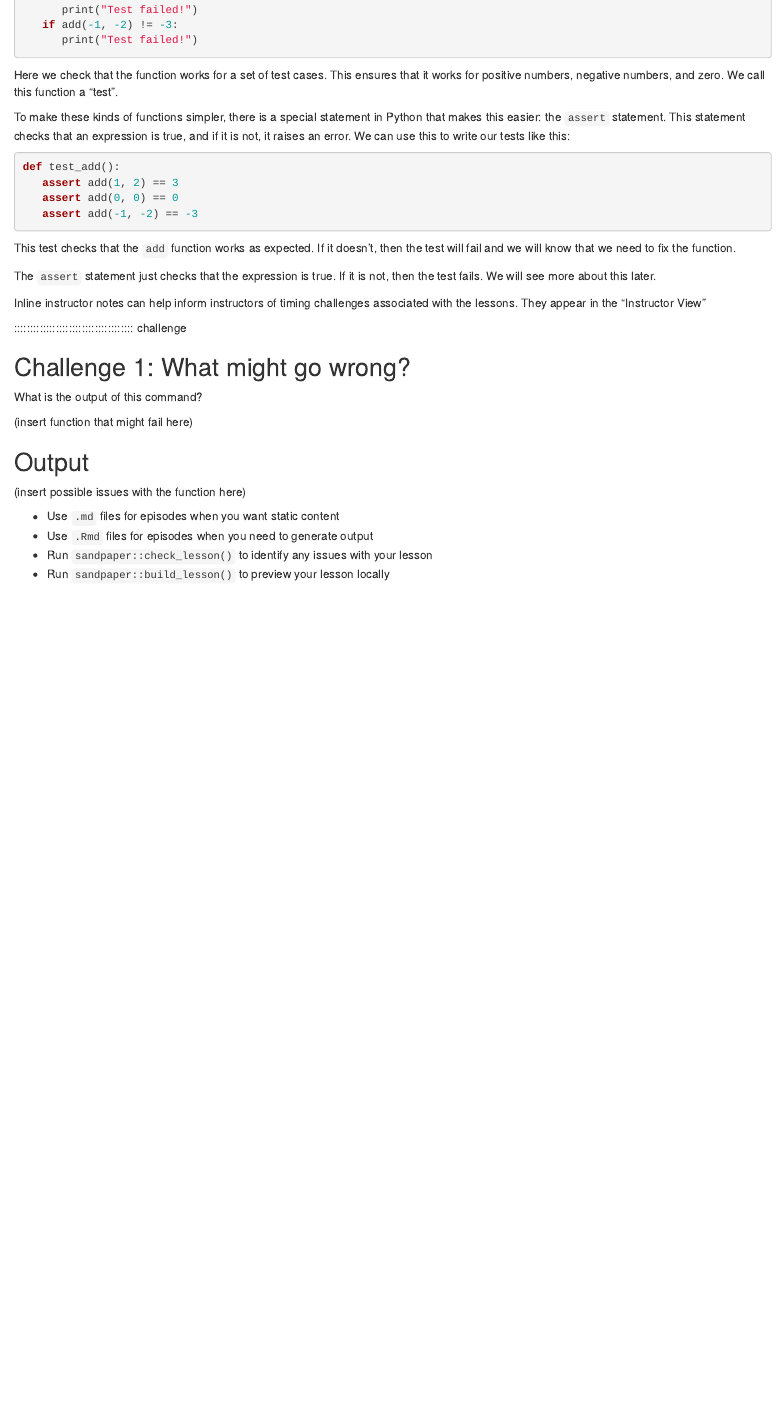
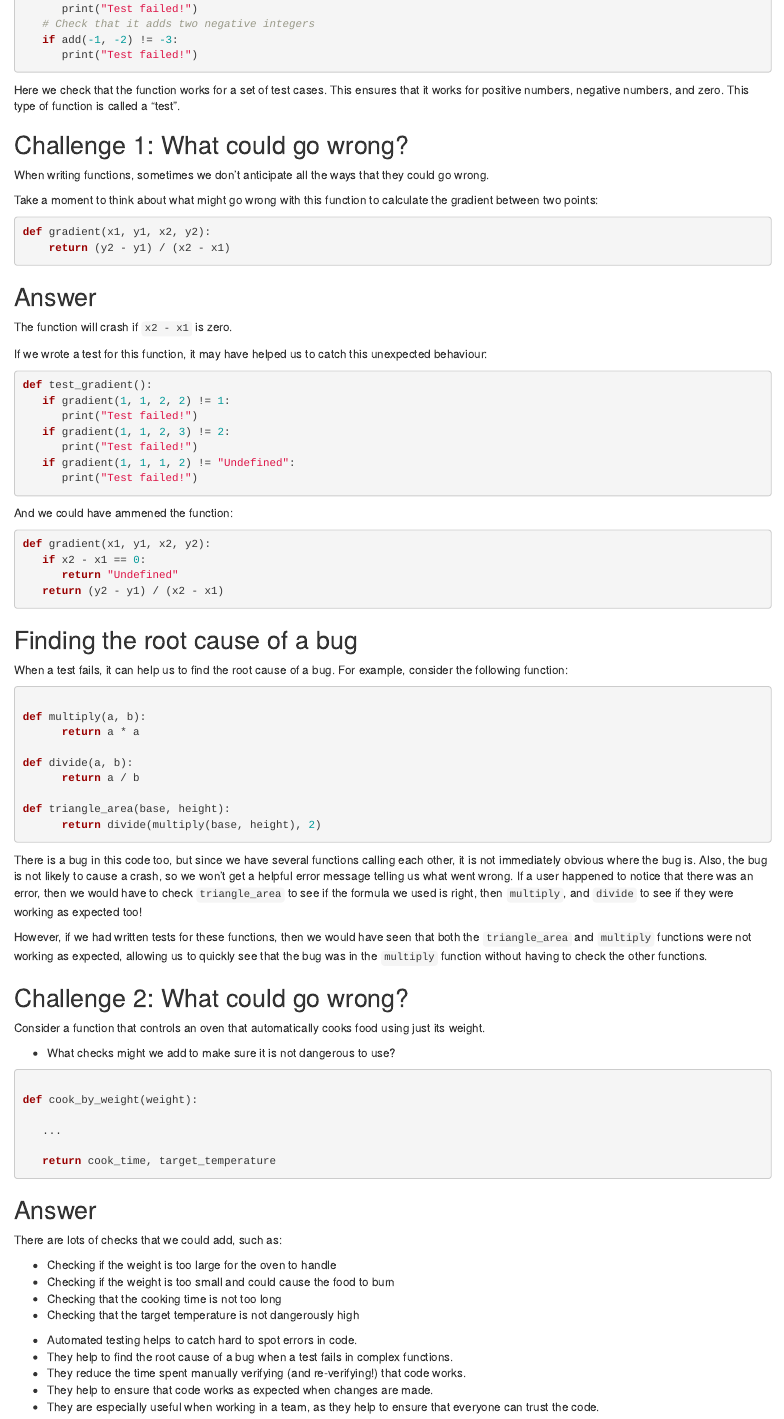
Before and after one commit to SylviaWhittle/python-testing-for-research, an R Markdown document (episodes/why-test-my-code.Rmd): the page in a window 1100 px wide, from 780 px down before the commit and from 820 px down after it, so that both start at the same text. Rendered offline with R 4.5, knitr and Pandoc, with nearby package versions.

Commit message:
Improve wording and add examples

````diff
--- a/episodes/why-test-my-code.Rmd
+++ b/episodes/why-test-my-code.Rmd
@@ -54,51 +54,117 @@ def test_add():
       print("Test failed!")
+   # Check that it adds two negative integers
    if add(-1, -2) != -3:
       print("Test failed!")
 ```
 
-Here we check that the function works for a set of test cases. This ensures that it works for positive numbers, negative numbers, and zero. We call this function a "test".
+Here we check that the function works for a set of test cases. This ensures that it works for positive numbers, negative numbers, and zero. This type of function is called a "test".
 
-To make these kinds of functions simpler, there is a special statement in Python that makes this easier: the `assert` statement. This statement checks that an expression is true, and if it is not, it raises an error. We can use this to write our tests like this:
-
-```python
-def test_add():
-   assert add(1, 2) == 3
-   assert add(0, 0) == 0
-   assert add(-1, -2) == -3
-```
-
-This test checks that the `add` function works as expected. If it doesn't, then the test will fail and we will know that we need to fix the function.
-
-The `assert` statement just checks that the expression is true. If it is not, then the test fails. We will see more about this later.
-
-:::::::::::::::::::::::::::::::::::::::::::::::::::::::::::::::::::: instructor
-
-Inline instructor notes can help inform instructors of timing challenges
-associated with the lessons. They appear in the "Instructor View"
-
-::::::::::::::::::::::::::::::::::::::::::::::::::::::::::::::::::::::::::::::::
 
 ::::::::::::::::::::::::::::::::::::: challenge
 
-## Challenge 1: What might go wrong?
+## Challenge 1: What could go wrong?
 
-What is the output of this command?
+When writing functions, sometimes we don't anticipate all the ways that they could go wrong.
 
-(insert function that might fail here)
+Take a moment to think about what might go wrong with this function to calculate the gradient between two points:
+
+```python
+def gradient(x1, y1, x2, y2):
+    return (y2 - y1) / (x2 - x1)
+```
 
 :::::::::::::::::::::::: solution
 
-## Output
+## Answer
 
-(insert possible issues with the function here)
+The function will crash if `x2 - x1` is zero.
+
+If we wrote a test for this function, it may have helped us to catch this unexpected behaviour:
+
+```python
+def test_gradient():
+   if gradient(1, 1, 2, 2) != 1:
+      print("Test failed!")
+   if gradient(1, 1, 2, 3) != 2:
+      print("Test failed!")
+   if gradient(1, 1, 1, 2) != "Undefined":
+      print("Test failed!")
+```
+
+And we could have ammened the function:
+
+```python
+def gradient(x1, y1, x2, y2):
+   if x2 - x1 == 0:
+      return "Undefined"
+   return (y2 - y1) / (x2 - x1)
+```
+
 
 :::::::::::::::::::::::::::::::::
+::::::::::::::::::::::::::::::::::::
+
+
+## Finding the root cause of a bug
+
+When a test fails, it can help us to find the root cause of a bug. For example, consider the following function:
+
+```python
+
+def multiply(a, b):
+      return a * a
+
+def divide(a, b):
+      return a / b
+
+def triangle_area(base, height):
+      return divide(multiply(base, height), 2)
+```
+
+There is a bug in this code too, but since we have several functions calling each other, it is not immediately obvious where the bug is. Also, the bug is not likely to cause a crash, so we won't get a helpful error message telling us what went wrong. If a user happened to notice that there was an error, then we would have to check `triangle_area` to see if the formula we used is right, then `multiply`, and `divide` to see if they were working as expected too!
+
+However, if we had written tests for these functions, then we would have seen that both the `triangle_area` and `multiply` functions were not working as expected, allowing us to quickly see that the bug was in the `multiply` function without having to check the other functions.
+
+
+::::::::::::::::::::::::::::::::::::: challenge
+
+## Challenge 2: What could go wrong?
+
+Consider a function that controls an oven that automatically cooks food using just its weight.
+
+- What checks might we add to make sure it is not dangerous to use?
+
+```python
+
+def cook_by_weight(weight):
+
+   ...
+
+   return cook_time, target_temperature
+```
+
+:::::::::::::::::::::::: solution
+
+## Answer
+
+There are lots of checks that we could add, such as:
+
+- Checking if the weight is too large for the oven to handle
+- Checking if the weight is too small and could cause the food to burn
+- Checking that the cooking time is not too long
+- Checking that the target temperature is not dangerously high
+
+:::::::::::::::::::::::::::::::::::::
+::::::::::::::::::::::::::::::::::::::::
+
 
 ::::::::::::::::::::::::::::::::::::: keypoints
 
-- Use `.md` files for episodes when you want static content
-- Use `.Rmd` files for episodes when you need to generate output
-- Run `sandpaper::check_lesson()` to identify any issues with your lesson
-- Run `sandpaper::build_lesson()` to preview your lesson locally
+- Automated testing helps to catch hard to spot errors in code.
+- They help to find the root cause of a bug when a test fails in complex functions.
+- They reduce the time spent manually verifying (and re-verifying!) that code works.
+- They help to ensure that code works as expected when changes are made.
+- They are especially useful when working in a team, as they help to ensure that everyone can trust the code.
+
 
 ::::::::::::::::::::::::::::::::::::::::::::::::
````
Also changed, not shown: episodes/why-test-my-code.Rmd (22 more changed lines).
